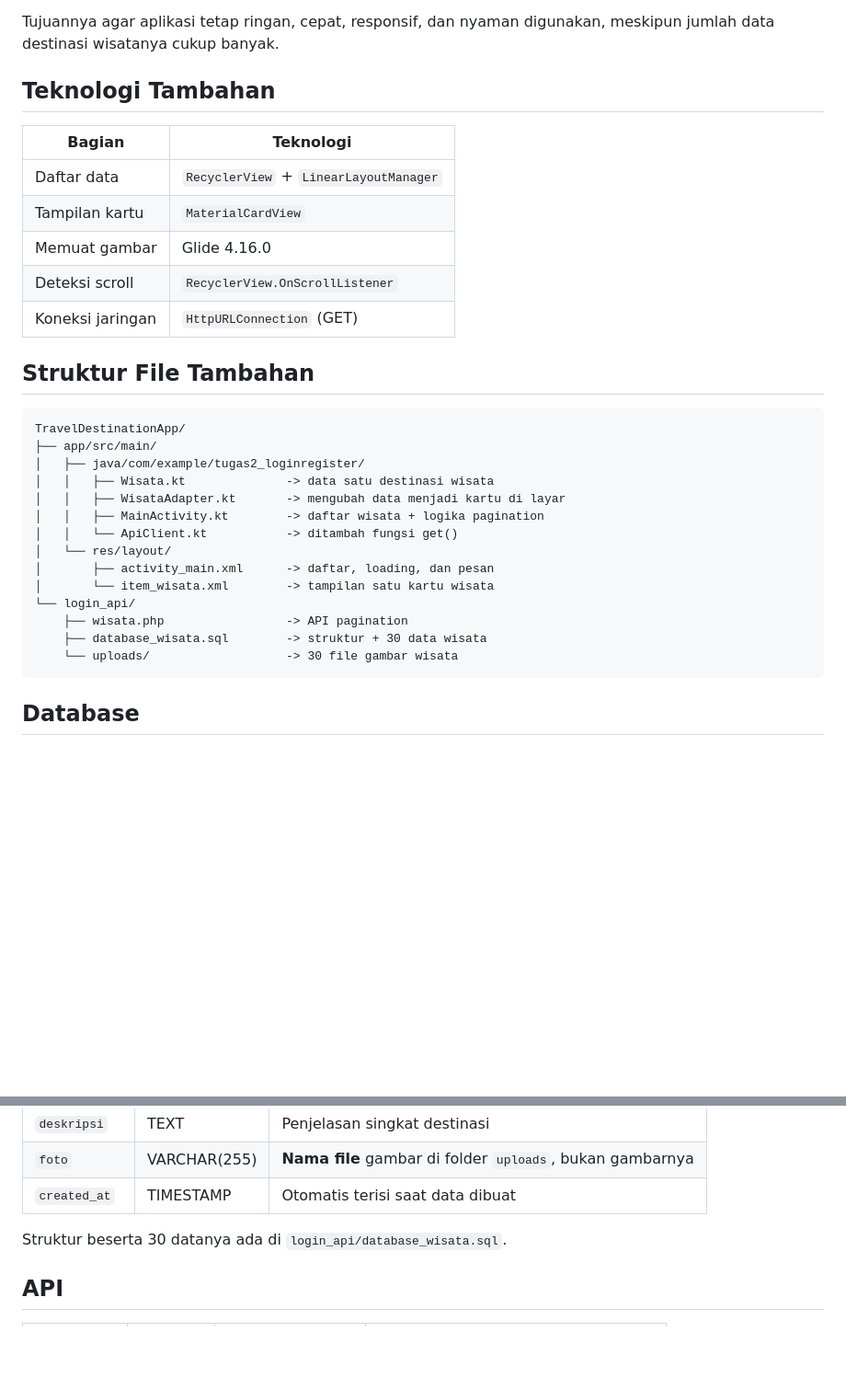
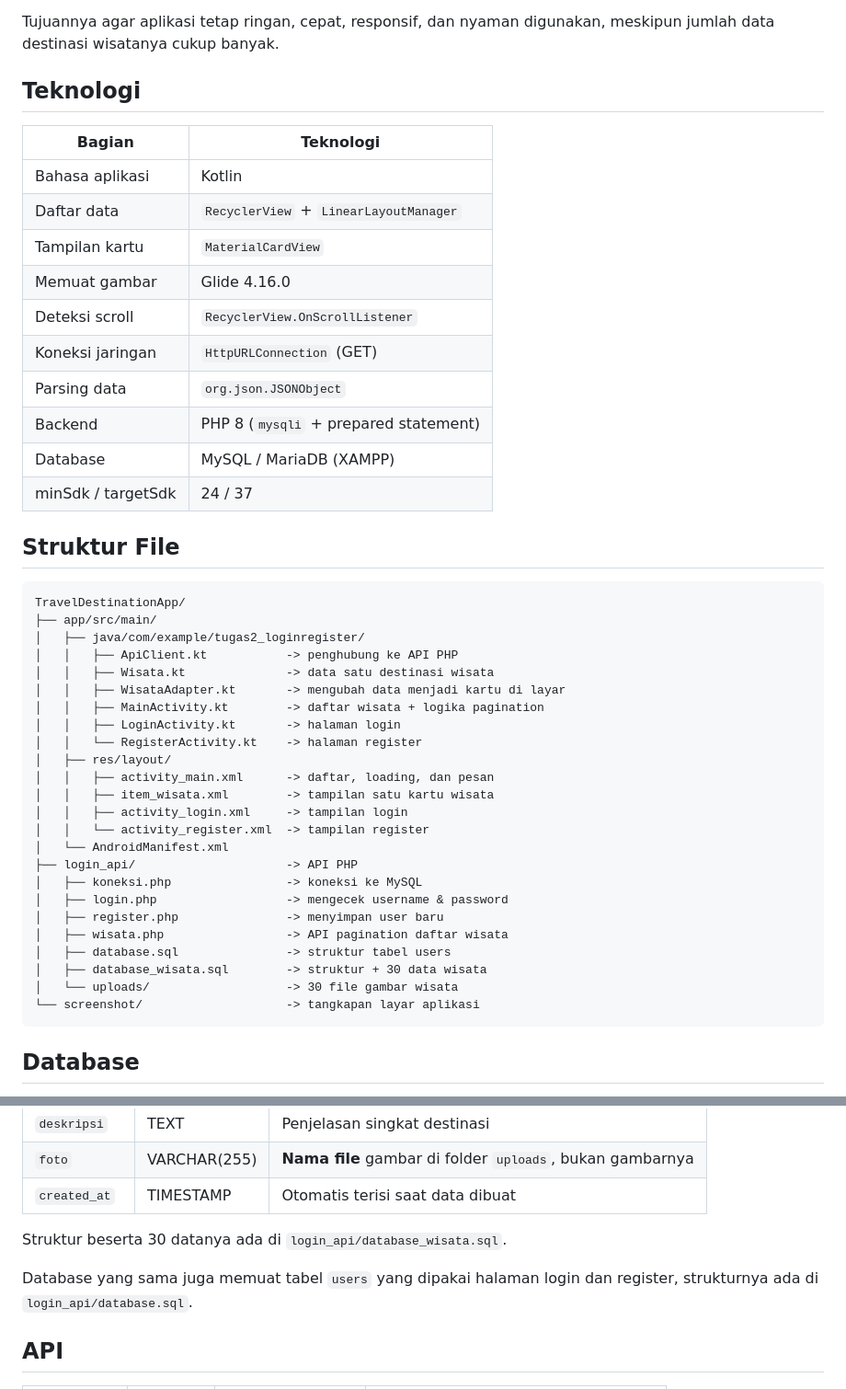
Before and after one commit to fzllwytndt/-TravelDestinationApp, a Markdown page: README.md, 2 parts joined by grey strips. Shown at 92% size. Drawn GitHub-style; blank space fills up the shorter version.

````diff
--- a/README.md
+++ b/README.md
@@ -190,33 +50,48 @@ Menerapkan konsep pagination untuk mengoptimalkan proses pemuatan data. Dengan p
 
 Tujuannya agar aplikasi tetap ringan, cepat, responsif, dan nyaman digunakan, meskipun jumlah data destinasi wisatanya cukup banyak.
 
-## Teknologi Tambahan
+## Teknologi
 
 | Bagian | Teknologi |
 |---|---|
+| Bahasa aplikasi | Kotlin |
 | Daftar data | `RecyclerView` + `LinearLayoutManager` |
 | Tampilan kartu | `MaterialCardView` |
 | Memuat gambar | Glide 4.16.0 |
 | Deteksi scroll | `RecyclerView.OnScrollListener` |
 | Koneksi jaringan | `HttpURLConnection` (GET) |
+| Parsing data | `org.json.JSONObject` |
+| Backend | PHP 8 (`mysqli` + prepared statement) |
+| Database | MySQL / MariaDB (XAMPP) |
+| minSdk / targetSdk | 24 / 37 |
 
-## Struktur File Tambahan
+## Struktur File
 
 ```
 TravelDestinationApp/
 ├── app/src/main/
 │   ├── java/com/example/tugas2_loginregister/
+│   │   ├── ApiClient.kt           -> penghubung ke API PHP
 │   │   ├── Wisata.kt              -> data satu destinasi wisata
 │   │   ├── WisataAdapter.kt       -> mengubah data menjadi kartu di layar
 │   │   ├── MainActivity.kt        -> daftar wisata + logika pagination
-│   │   └── ApiClient.kt           -> ditambah fungsi get()
-│   └── res/layout/
-│       ├── activity_main.xml      -> daftar, loading, dan pesan
-│       └── item_wisata.xml        -> tampilan satu kartu wisata
-└── login_api/
-    ├── wisata.php                 -> API pagination
-    ├── database_wisata.sql        -> struktur + 30 data wisata
-    └── uploads/                   -> 30 file gambar wisata
+│   │   ├── LoginActivity.kt       -> halaman login
+│   │   └── RegisterActivity.kt    -> halaman register
+│   ├── res/layout/
+│   │   ├── activity_main.xml      -> daftar, loading, dan pesan
+│   │   ├── item_wisata.xml        -> tampilan satu kartu wisata
+│   │   ├── activity_login.xml     -> tampilan login
+│   │   └── activity_register.xml  -> tampilan register
+│   └── AndroidManifest.xml
+├── login_api/                     -> API PHP
+│   ├── koneksi.php                -> koneksi ke MySQL
+│   ├── login.php                  -> mengecek username & password
+│   ├── register.php               -> menyimpan user baru
+│   ├── wisata.php                 -> API pagination daftar wisata
+│   ├── database.sql               -> struktur tabel users
+│   ├── database_wisata.sql        -> struktur + 30 data wisata
+│   └── uploads/                   -> 30 file gambar wisata
+└── screenshot/                    -> tangkapan layar aplikasi
 ```
 
 ## Database
@@ -232,6 +107,8 @@ Database: `login_register` — tabel: `wisata`
 | `created_at` | TIMESTAMP | Otomatis terisi saat data dibuat |
 
 Struktur beserta 30 datanya ada di `login_api/database_wisata.sql`.
+
+Database yang sama juga memuat tabel `users` yang dipakai halaman login dan register, strukturnya ada di `login_api/database.sql`.
 
 ## API
 
````
Also changed, not shown: other parts of README.md (+14 -145 lines).
